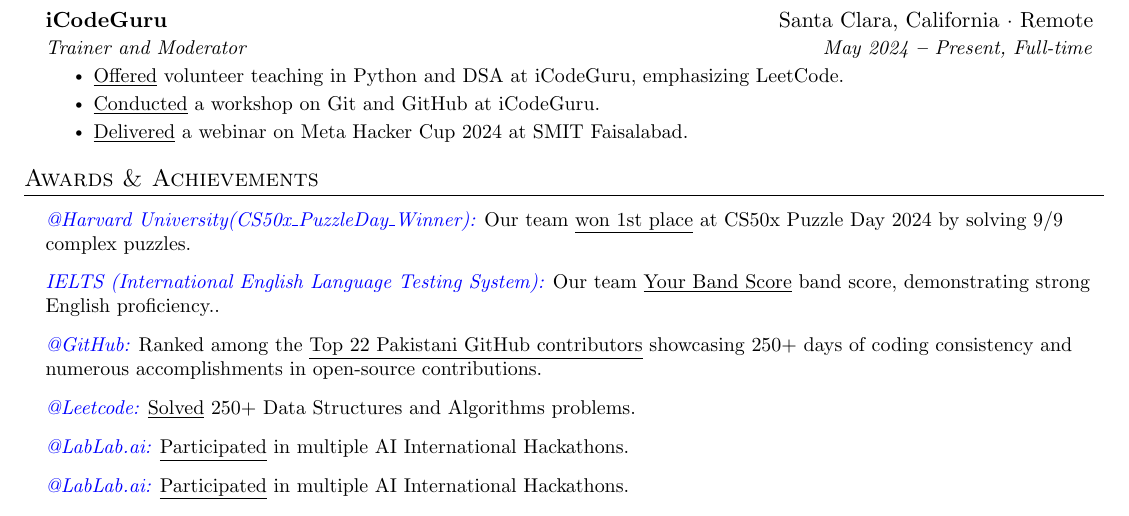
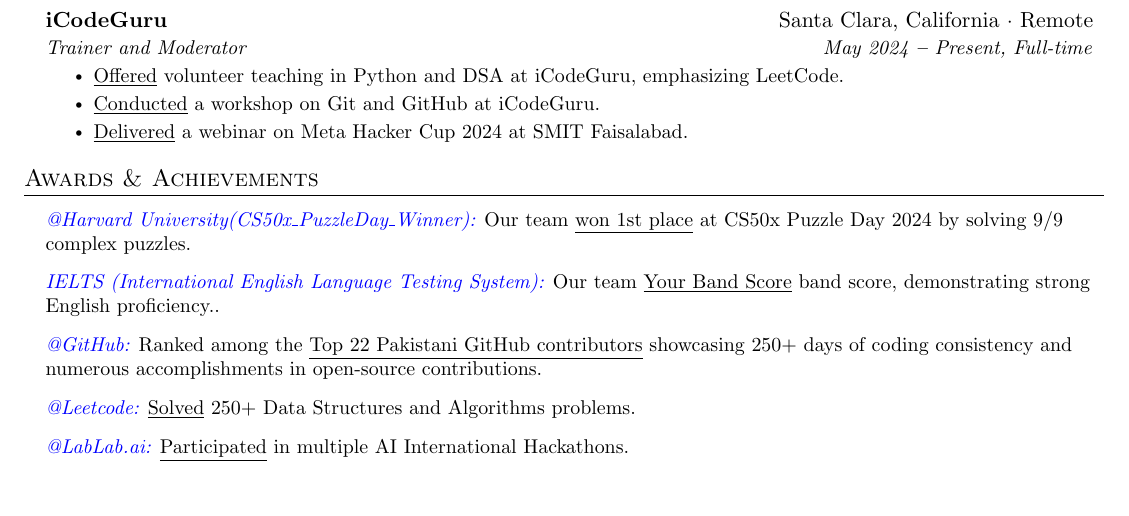
Before and after one commit to theamnabb/CV, a LaTeX CV (cv.tex): part of page 1 of 2, cut so that both start at the same text. Compiled offline with pdfLaTeX.

Commit message:
fix formatting issues in CV and remove duplicate hackathon entry

```diff
--- a/cv.tex
+++ b/cv.tex
@@ -258,8 +257,7 @@
 \small {\item \emph{\textcolor{blue}{@LabLab.ai:}} {{\href{https://lablab.ai/u/@AaMna_AnSari}{\underline{Participated}} in multiple AI International Hackathons.} \\ \vspace{3pt}
 }
 
-\small {\item \emph{\textcolor{blue}{@LabLab.ai:}} {{\href{https://lablab.ai/u/@AaMna_AnSari}{\underline{Participated}} in multiple AI International Hackathons.} \\ \vspace{3pt}
-}
+
 
  \resumeSubHeadingListEnd
 
```
Also changed, not shown: cv.tex (1 more changed lines).
